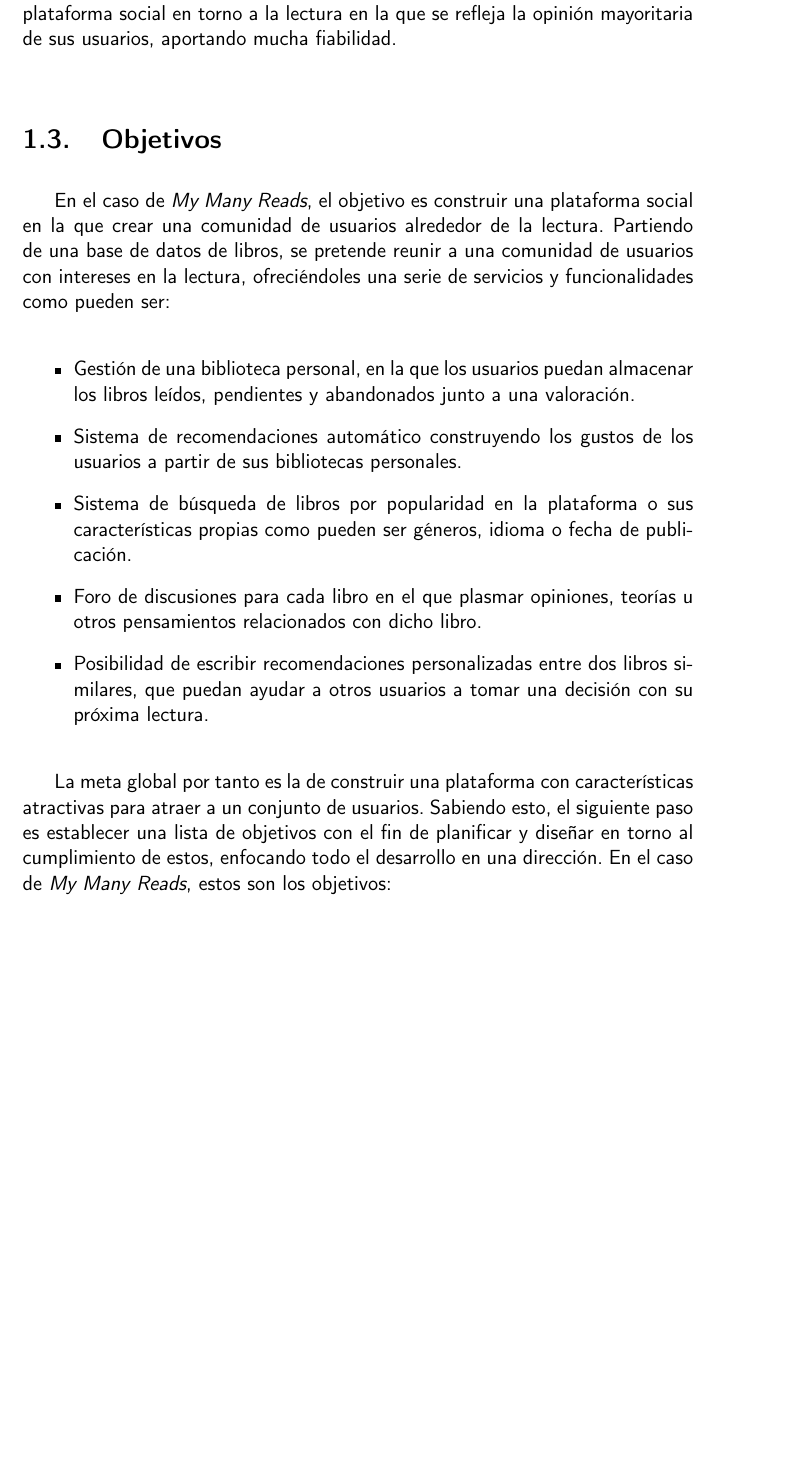
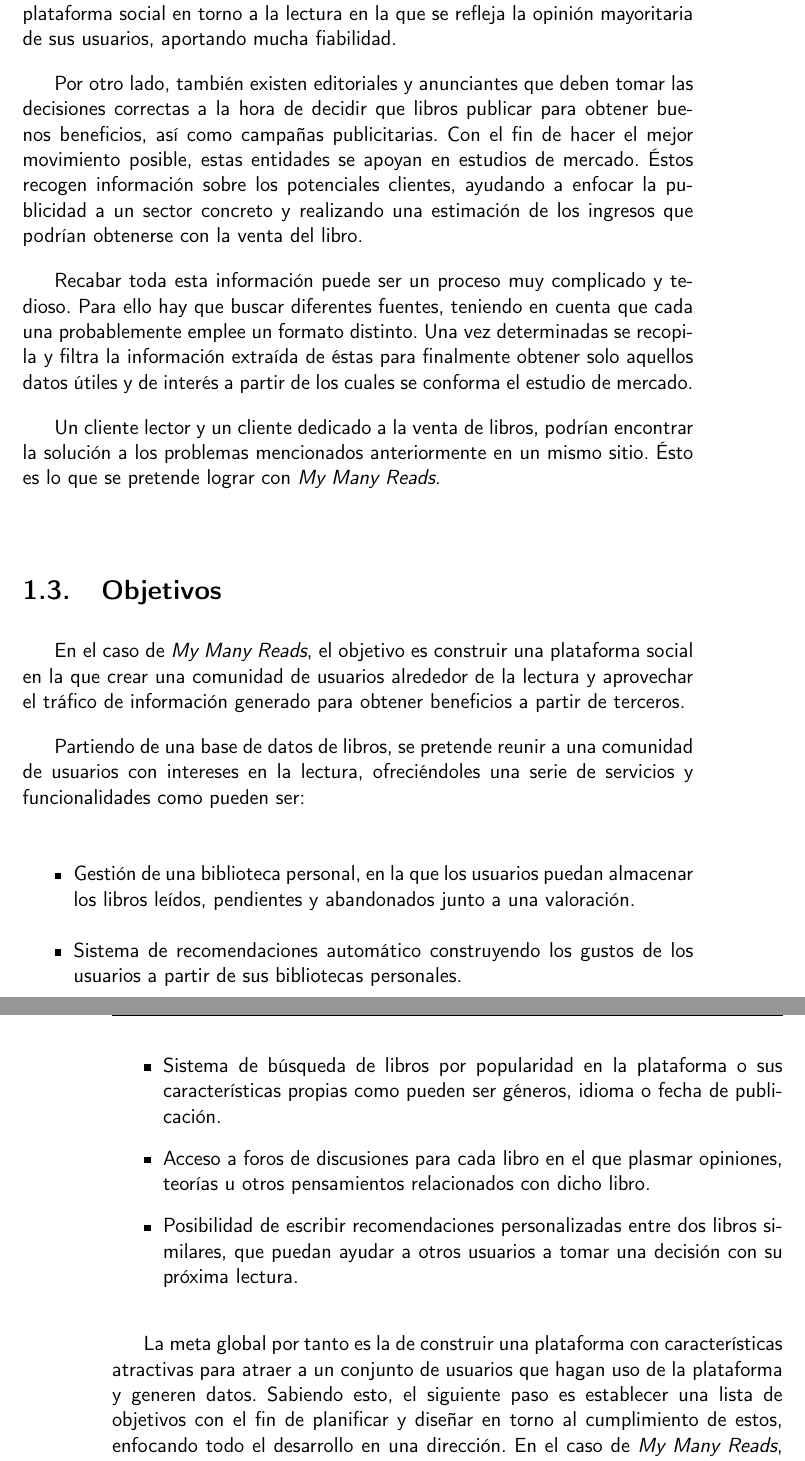
Before and after one commit to Anglepi/My-Many-Reads, a LaTeX book (docs/tex/proyecto.tex, which reads docs/tex/secciones/01_introduccion.tex): part of page 17 of 35 before the commit and two parts of pages 17 and 18 of 35 after it, the two joined at a grey line, cut so that both start at the same text, the shorter picture padded with empty space. Compiled offline with pdfLaTeX.

Commit message:
#11 #12 UPDATE problem description giving sense to some objectives

```diff
--- a/docs/tex/secciones/01_introduccion.tex
+++ b/docs/tex/secciones/01_introduccion.tex
@@ -24,18 +24,26 @@ Esto no parece una solución ideal, pues un usuario promedio fácilmente puede d
 
 El propósito de este proyecto es acabar con este problema, permitiendo a todo aquel usuario con interés en la lectura servirse de unas recomendaciones totalmente personalizadas, apoyándose por opiniones que una multitud de usuarios similares aportan para cada libro. En otras palabras, elaborando las recomendaciones para los usuarios en base a sus lecturas y respaldando esas recomendaciones con opiniones de otros usuarios reales, por lo que se acaba creando una plataforma social en torno a la lectura en la que se refleja la opinión mayoritaria de sus usuarios, aportando mucha fiabilidad.
 
+Por otro lado, también existen editoriales y anunciantes que deben tomar las decisiones correctas a la hora de decidir que libros publicar para obtener buenos beneficios, así como campañas publicitarias. Con el fin de hacer el mejor movimiento posible, estas entidades se apoyan en estudios de mercado. Éstos recogen información sobre los potenciales clientes, ayudando a enfocar la publicidad a un sector concreto y realizando una estimación de los ingresos que podrían obtenerse con la venta del libro.
+
+Recabar toda esta información puede ser un proceso muy complicado y tedioso. Para ello hay que buscar diferentes fuentes, teniendo en cuenta que cada una probablemente emplee un formato distinto. Una vez determinadas se  recopila y filtra la información extraída de éstas para finalmente obtener solo aquellos datos útiles y de interés a partir de los cuales se conforma el estudio de mercado.
+
+Un cliente lector y un cliente dedicado a la venta de libros, podrían encontrar la solución a los problemas mencionados anteriormente en un mismo sitio. Ésto es lo que se pretende lograr con \textit{My Many Reads}.
+
 \section{Objetivos}
-En el caso de \textit{My Many Reads}, el objetivo es construir una plataforma social en la que crear una comunidad de usuarios alrededor de la lectura. Partiendo de una base de datos de libros, se pretende reunir a una comunidad de usuarios con intereses en la lectura, ofreciéndoles una serie de servicios y funcionalidades como pueden ser:
+En el caso de \textit{My Many Reads}, el objetivo es construir una plataforma social en la que crear una comunidad de usuarios alrededor de la lectura y aprovechar el tráfico de información generado para obtener beneficios a partir de terceros.
+
+Partiendo de una base de datos de libros, se pretende reunir a una comunidad de usuarios con intereses en la lectura, ofreciéndoles una serie de servicios y funcionalidades como pueden ser:
 
 \begin{itemize}
     \item Gestión de una biblioteca personal, en la que los usuarios puedan almacenar los libros leídos, pendientes y abandonados junto a una valoración.
     \item Sistema de recomendaciones automático construyendo los gustos de los usuarios a partir de sus bibliotecas personales.
     \item Sistema de búsqueda de libros por popularidad en la plataforma o sus características propias como pueden ser géneros, idioma o fecha de publicación.
-    \item Foro de discusiones para cada libro en el que plasmar opiniones, teorías u otros pensamientos relacionados con dicho libro.
+    \item Acceso a foros de discusiones para cada libro en el que plasmar opiniones, teorías u otros pensamientos relacionados con dicho libro.
     \item Posibilidad de escribir recomendaciones personalizadas entre dos libros similares, que puedan ayudar a otros usuarios a tomar una decisión con su próxima lectura.
 \end{itemize}
 
-La meta global por tanto es la de construir una plataforma con características atractivas para atraer a un conjunto de usuarios. Sabiendo esto, el siguiente paso es establecer una lista de objetivos con el fin de planificar y diseñar en torno al cumplimiento de estos, enfocando todo el desarrollo en una dirección. En el caso de \textit{My Many Reads}, estos son los objetivos:
+La meta global por tanto es la de construir una plataforma con características atractivas para atraer a un conjunto de usuarios que hagan uso de la plataforma y generen datos. Sabiendo esto, el siguiente paso es establecer una lista de objetivos con el fin de planificar y diseñar en torno al cumplimiento de estos, enfocando todo el desarrollo en una dirección. En el caso de \textit{My Many Reads}, estos son los objetivos:
 
 \begin{itemize}
     \item Cumplir con una funcionalidad mínima de consulta de libros y gestión listas o bibliotecas.
```
